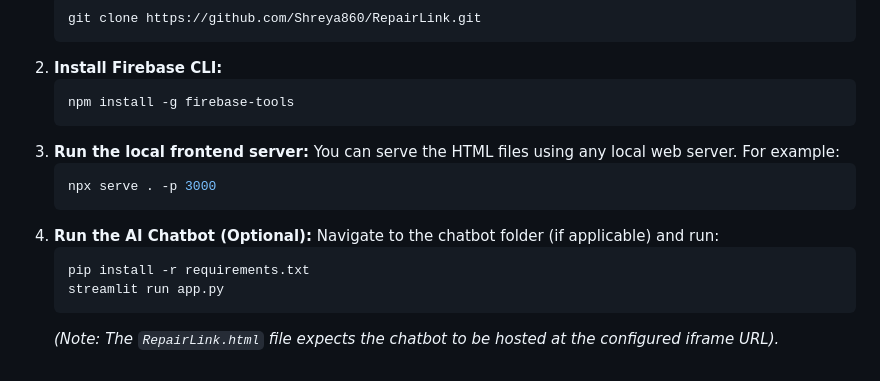
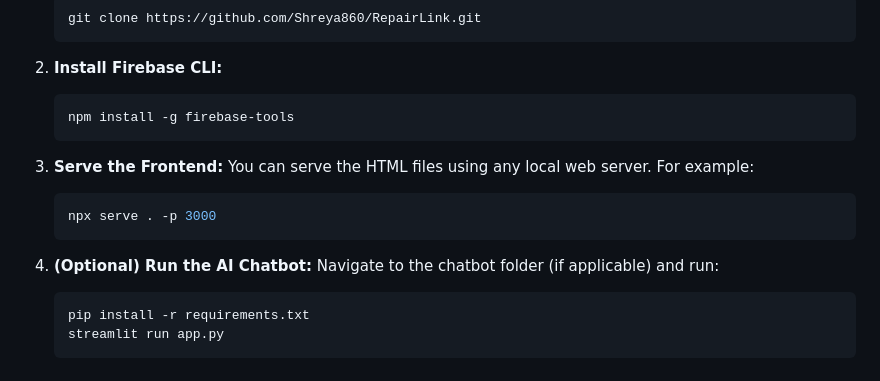
Before and after one commit to Shreya860/RepairLink, a Markdown page: README.md, the part around one of its changes. Drawn GitHub-style.

````diff
--- a/README.md
+++ b/README.md
@@ -62,19 +64,21 @@ The platform supports three distinct roles with secure Google Authentication:
    ```bash
    git clone https://github.com/Shreya860/RepairLink.git
    ```
+
 2. **Install Firebase CLI:**
    ```bash
    npm install -g firebase-tools
    ```
-3. **Run the local frontend server:**
+
+3. **Serve the Frontend:**
    You can serve the HTML files using any local web server. For example:
    ```bash
    npx serve . -p 3000
    ```
-4. **Run the AI Chatbot (Optional):**
+
+4. **(Optional) Run the AI Chatbot:**
    Navigate to the chatbot folder (if applicable) and run:
    ```bash
    pip install -r requirements.txt
    streamlit run app.py
    ```
-   *(Note: The `RepairLink.html` file expects the chatbot to be hosted at the configured iframe URL).*
````
Also changed, not shown: other parts of README.md (+45 -43 lines).
